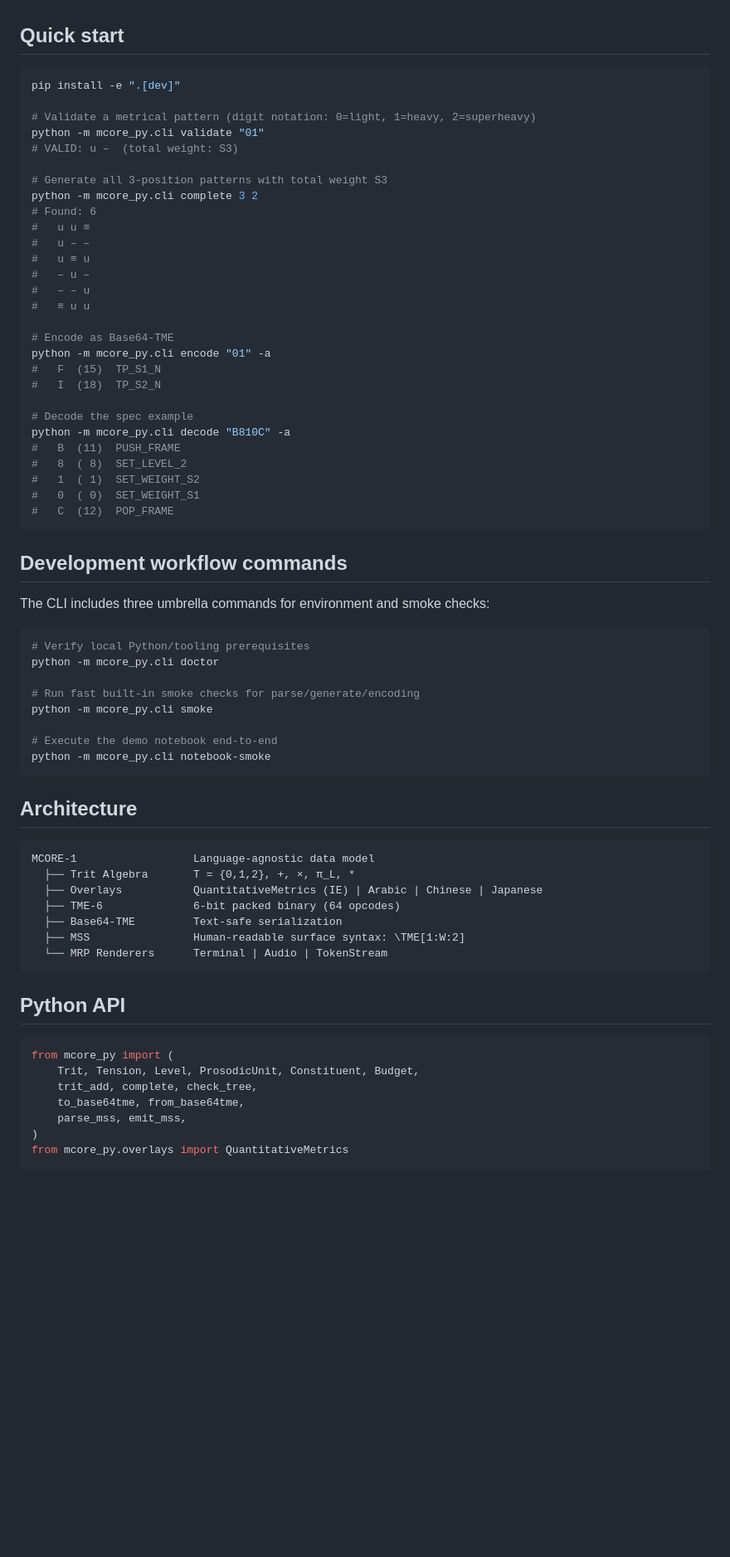
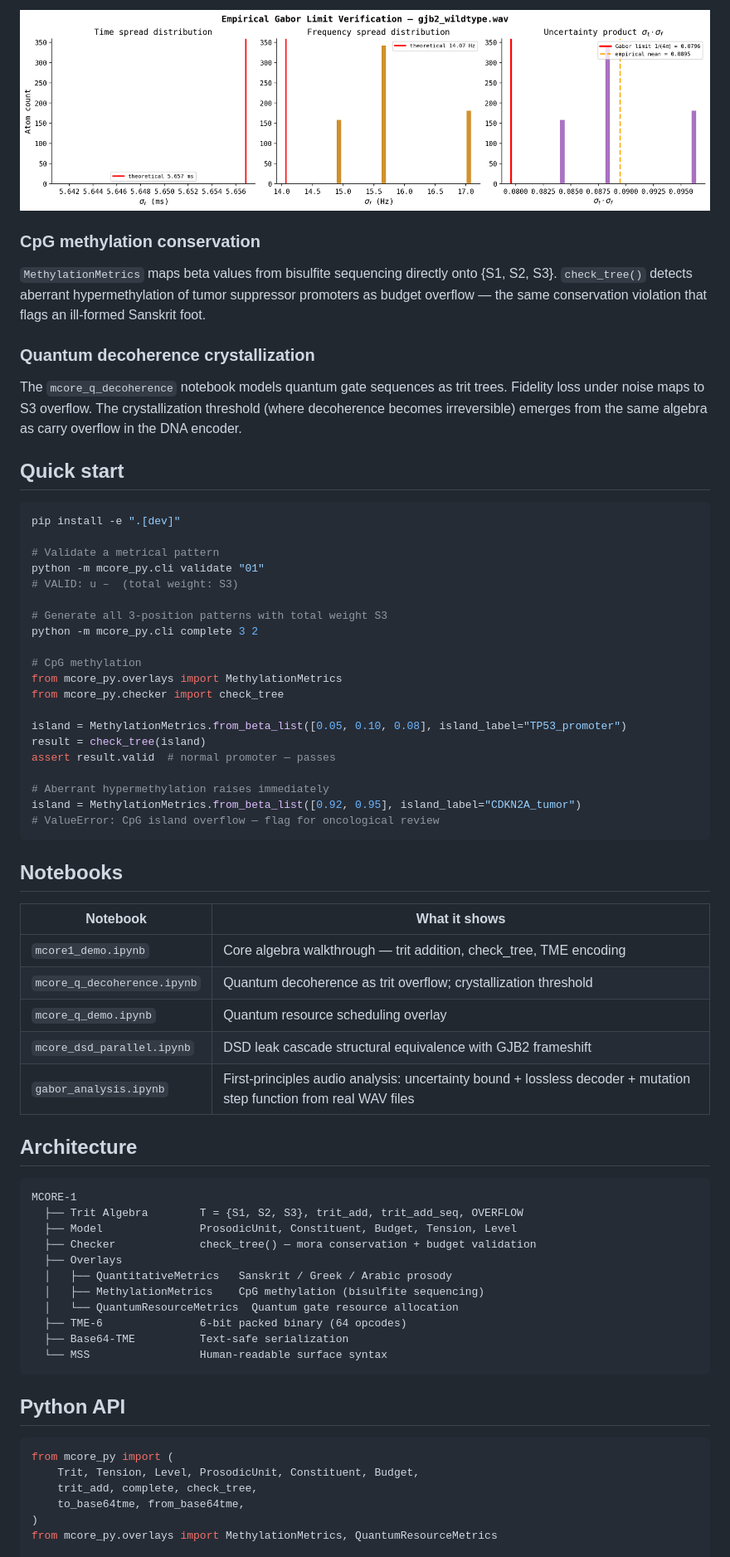
Before and after one commit to vortexpixelz/mcore-1, a Markdown page: README.md, the part around one of its changes. Shown at 83% size. Drawn GitHub-style; blank space fills up the shorter version.

````diff
--- a/README.md
+++ b/README.md
@@ -14,62 +40,62 @@ Beyond prosody, this repository treats MCORE-1 as a general purpose state-struct
+![Gabor uncertainty histogram](notebooks/gabor_uncertainty.png)
+
+### CpG methylation conservation
+
+`MethylationMetrics` maps beta values from bisulfite sequencing directly onto {S1, S2, S3}. `check_tree()` detects aberrant hypermethylation of tumor suppressor promoters as budget overflow — the same conservation violation that flags an ill-formed Sanskrit foot.
+
+### Quantum decoherence crystallization
+
+The `mcore_q_decoherence` notebook models quantum gate sequences as trit trees. Fidelity loss under noise maps to S3 overflow. The crystallization threshold (where decoherence becomes irreversible) emerges from the same algebra as carry overflow in the DNA encoder.
 
 ## Quick start
 
 ```bash
 pip install -e ".[dev]"
 
-# Validate a metrical pattern (digit notation: 0=light, 1=heavy, 2=superheavy)
+# Validate a metrical pattern
 python -m mcore_py.cli validate "01"
 # VALID: u –  (total weight: S3)
 
 # Generate all 3-position patterns with total weight S3
 python -m mcore_py.cli complete 3 2
-# Found: 6
-#   u u ≡
-#   u – –
-#   u ≡ u
-#   – u –
-#   – – u
-#   ≡ u u
 
-# Encode as Base64-TME
-python -m mcore_py.cli encode "01" -a
-#   F  (15)  TP_S1_N
-#   I  (18)  TP_S2_N
+# CpG methylation
+from mcore_py.overlays import MethylationMetrics
+from mcore_py.checker import check_tree
 
-# Decode the spec example
-python -m mcore_py.cli decode "B810C" -a
-#   B  (11)  PUSH_FRAME
-#   8  ( 8)  SET_LEVEL_2
-#   1  ( 1)  SET_WEIGHT_S2
-#   0  ( 0)  SET_WEIGHT_S1
-#   C  (12)  POP_FRAME
+island = MethylationMetrics.from_beta_list([0.05, 0.10, 0.08], island_label="TP53_promoter")
+result = check_tree(island)
+assert result.valid  # normal promoter — passes
+
+# Aberrant hypermethylation raises immediately
+island = MethylationMetrics.from_beta_list([0.92, 0.95], island_label="CDKN2A_tumor")
+# ValueError: CpG island overflow — flag for oncological review
 ```
 
-## Development workflow commands
+## Notebooks
 
-The CLI includes three umbrella commands for environment and smoke checks:
-
-```bash
-# Verify local Python/tooling prerequisites
-python -m mcore_py.cli doctor
-
-# Run fast built-in smoke checks for parse/generate/encoding
-python -m mcore_py.cli smoke
-
-# Execute the demo notebook end-to-end
-python -m mcore_py.cli notebook-smoke
-```
+| Notebook | What it shows |
+|----------|--------------|
+| `mcore1_demo.ipynb` | Core algebra walkthrough — trit addition, check_tree, TME encoding |
+| `mcore_q_decoherence.ipynb` | Quantum decoherence as trit overflow; crystallization threshold |
+| `mcore_q_demo.ipynb` | Quantum resource scheduling overlay |
+| `mcore_dsd_parallel.ipynb` | DSD leak cascade structural equivalence with GJB2 frameshift |
+| `gabor_analysis.ipynb` | First-principles audio analysis: uncertainty bound + lossless decoder + mutation step function from real WAV files |
 
 ## Architecture
 
 ```
-MCORE-1                  Language-agnostic data model
-  ├── Trit Algebra       T = {0,1,2}, +, ×, π_L, *
-  ├── Overlays           QuantitativeMetrics (IE) | Arabic | Chinese | Japanese
-  ├── TME-6              6-bit packed binary (64 opcodes)
-  ├── Base64-TME         Text-safe serialization
-  ├── MSS                Human-readable surface syntax: \TME[1:W:2]
-  └── MRP Renderers      Terminal | Audio | TokenStream
+MCORE-1
+  ├── Trit Algebra        T = {S1, S2, S3}, trit_add, trit_add_seq, OVERFLOW
+  ├── Model               ProsodicUnit, Constituent, Budget, Tension, Level
+  ├── Checker             check_tree() — mora conservation + budget validation
+  ├── Overlays
+  │   ├── QuantitativeMetrics   Sanskrit / Greek / Arabic prosody
+  │   ├── MethylationMetrics    CpG methylation (bisulfite sequencing)
+  │   └── QuantumResourceMetrics  Quantum gate resource allocation
+  ├── TME-6               6-bit packed binary (64 opcodes)
+  ├── Base64-TME          Text-safe serialization
+  └── MSS                 Human-readable surface syntax
 ```
 
 ## Python API
@@ -79,7 +105,6 @@ from mcore_py import (
     Trit, Tension, Level, ProsodicUnit, Constituent, Budget,
     trit_add, complete, check_tree,
     to_base64tme, from_base64tme,
-    parse_mss, emit_mss,
 )
-from mcore_py.overlays import QuantitativeMetrics
+from mcore_py.overlays import MethylationMetrics, QuantumResourceMetrics
 
````
Also changed, not shown: other parts of README.md (+49 -17 lines).
